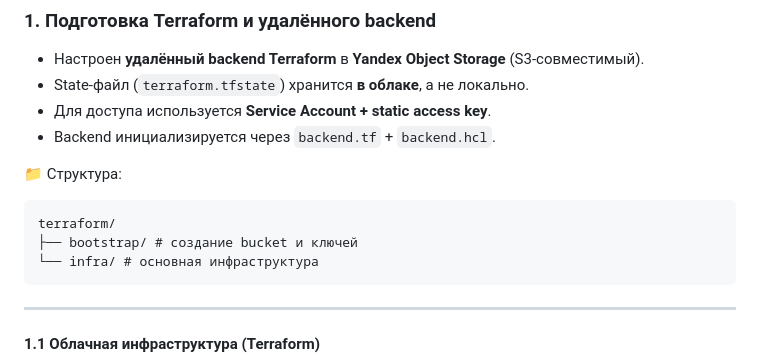
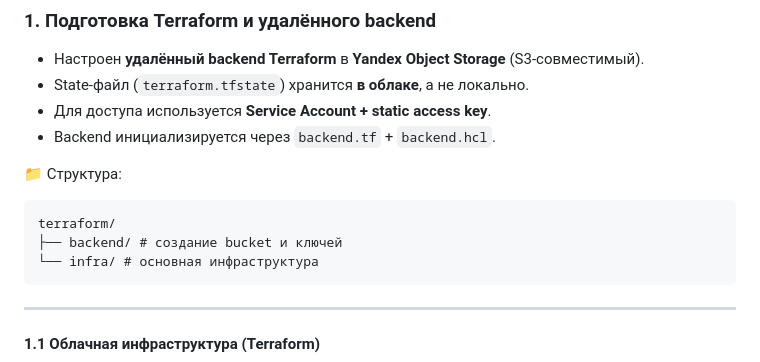
Before and after one commit to Rikolleti/git-devops-diploma, a Markdown page: README.md, the part around the change. Rendered like a GitHub page.

````diff
--- a/README.md
+++ b/README.md
@@ -16,7 +16,7 @@
 📁 Структура:
 ```
 terraform/
-├── bootstrap/ # создание bucket и ключей
+├── backend/ # создание bucket и ключей
 └── infra/ # основная инфраструктура
 ```
 
````
